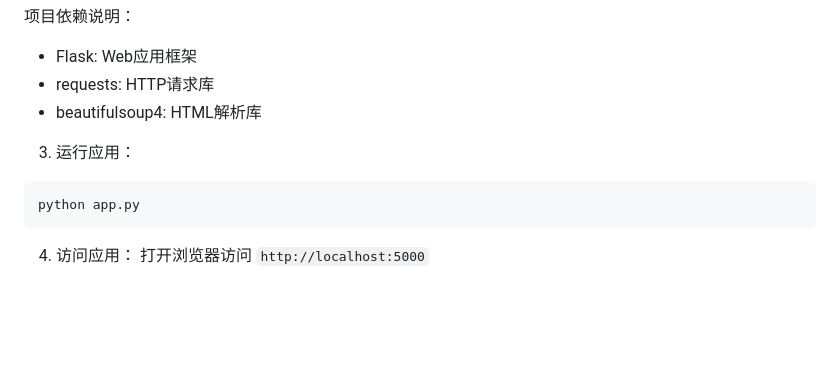
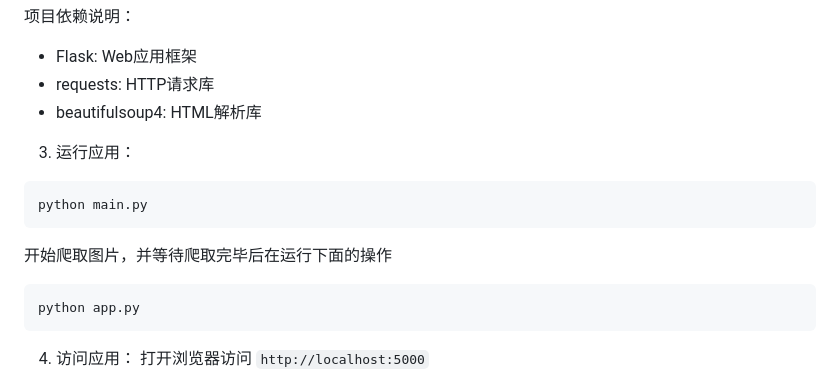
Before and after one commit to greeeds/PicSpider, a Markdown page: README.md, the part around the change. GitHub-like rendering; blank space fills up the shorter version.

````diff
--- a/README.md
+++ b/README.md
@@ -75,6 +75,10 @@ pip install flask requests beautifulsoup4
 
 3. 运行应用：
 ```bash
+python main.py
+```
+开始爬取图片，并等待爬取完毕后在运行下面的操作
+```bash
 python app.py
 ```
 
````
